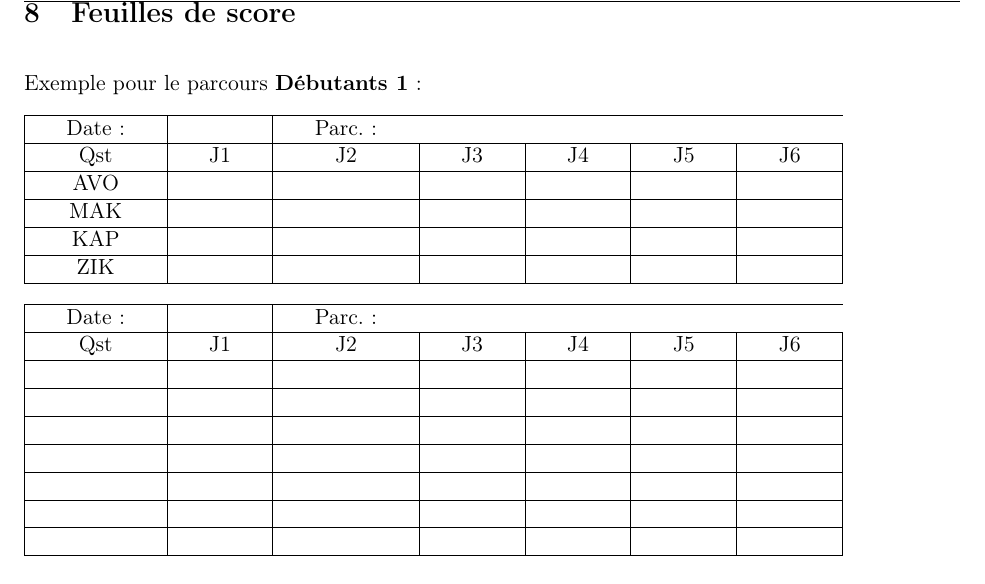
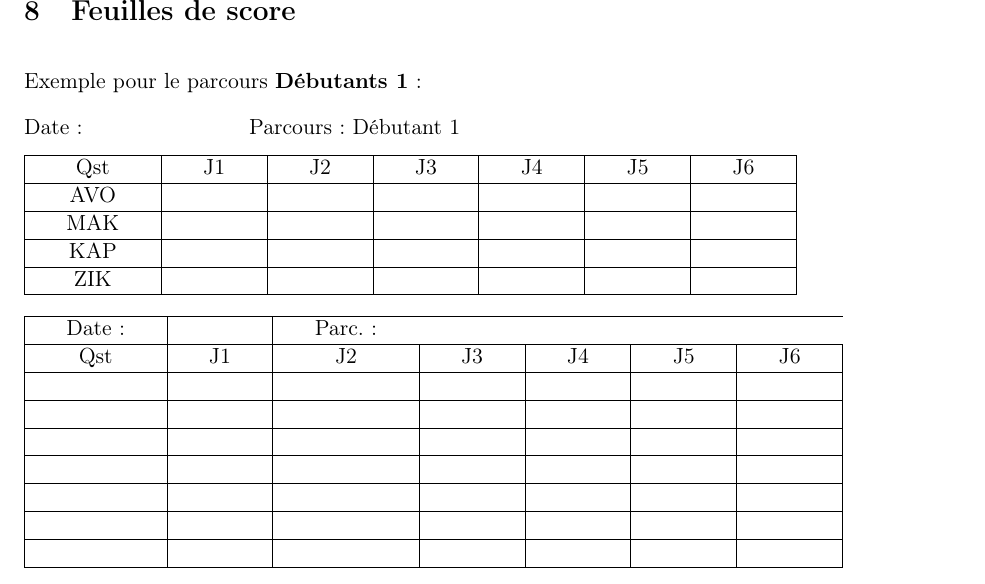
Before and after one commit to kapzik/kapzik, a LaTeX document (kapzik.tex): part of page 11 of 17, cut so that both start at the same text. Compiled offline with pdfLaTeX.

Commit message:
Meilleure présentation du 1er tableau de score

```diff
--- a/kapzik.tex
+++ b/kapzik.tex
@@ -523,9 +523,9 @@ Email~: \url{profgra.org@gmail.com}
 
 Exemple pour le parcours \parcours{Débutants 1} :
 
+Date : ~~~~~~~~~~~~~~~~~~~~~ Parcours : Débutant 1
+
 \begin{tabular}{ | *{7}{p{0.1cm}cp{0.1cm} |} }
-    \hline
-    & Date : &&&&&& Parc. : \\
     \hline
     & Qst &&& J1 &&& J2 &&& J3 &&& J4 &&& J5 &&& J6 & \\
     \hline
```
